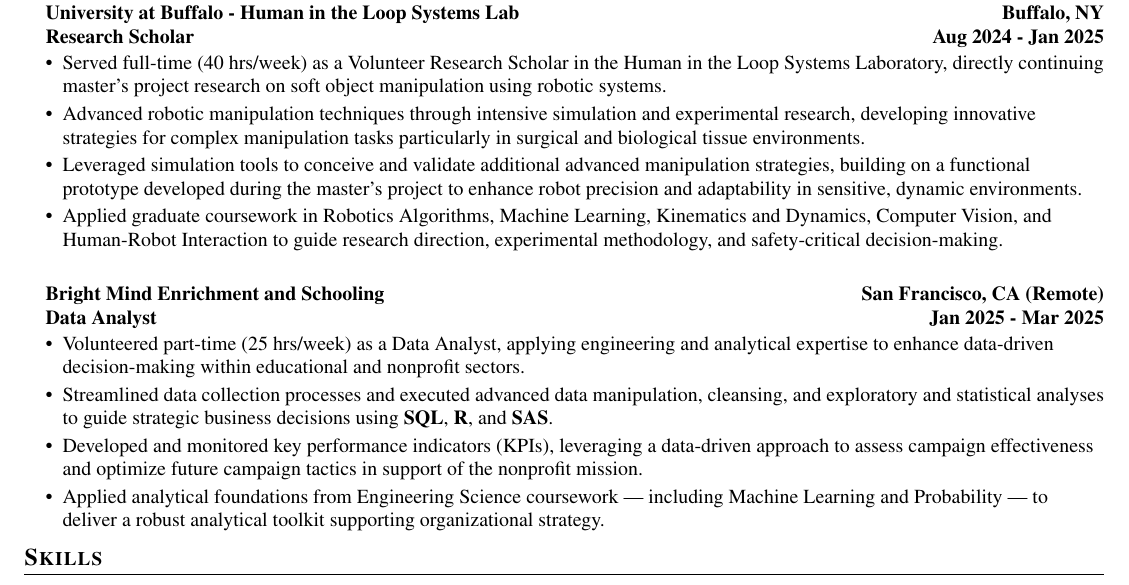
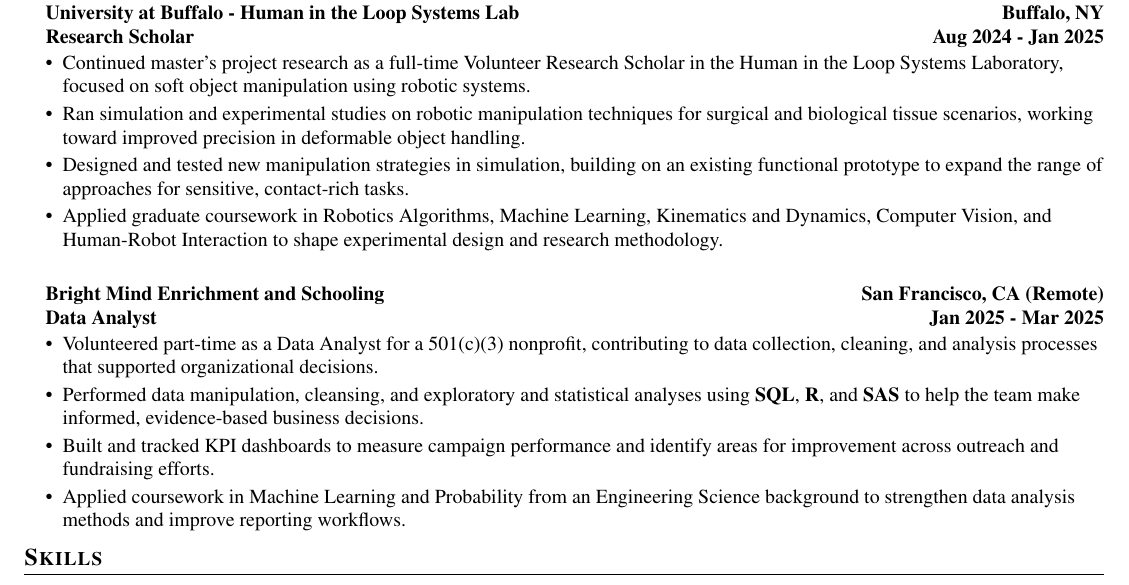
Before and after one commit to SharanIO/second-brain, a LaTeX CV (wiki/projects/resume/main_concise_no_summary.tex): part of page 2 of 2, cut so that both start at the same text. Compiled offline with pdfLaTeX.

Commit message:
wiki: auto-commit 2026-05-31 01:27

```diff
--- a/wiki/projects/resume/main_concise_no_summary.tex
+++ b/wiki/projects/resume/main_concise_no_summary.tex
@@ -121,17 +121,17 @@
 \section{Volunteering}
   \resumeSectionStart
     \resumeSubheadingexp{University at Buffalo - Human in the Loop Systems Lab}{Buffalo, NY}{Research Scholar}{Aug 2024 - Jan 2025}
-      \resumeItem{Served full-time (40 hrs/week) as a Volunteer Research Scholar in the Human in the Loop Systems Laboratory, directly continuing master's project research on soft object manipulation using robotic systems.}
-      \resumeItem{Advanced robotic manipulation techniques through intensive simulation and experimental research, developing innovative strategies for complex manipulation tasks particularly in surgical and biological tissue environments.}
-      \resumeItem{Leveraged simulation tools to conceive and validate additional advanced manipulation strategies, building on a functional prototype developed during the master's project to enhance robot precision and adaptability in sensitive, dynamic environments.}
-      \resumeItem{Applied graduate coursework in Robotics Algorithms, Machine Learning, Kinematics and Dynamics, Computer Vision, and Human-Robot Interaction to guide research direction, experimental methodology, and safety-critical decision-making.}
+      \resumeItem{Continued master's project research as a full-time Volunteer Research Scholar in the Human in the Loop Systems Laboratory, focused on soft object manipulation using robotic systems.}
+      \resumeItem{Ran simulation and experimental studies on robotic manipulation techniques for surgical and biological tissue scenarios, working toward improved precision in deformable object handling.}
+      \resumeItem{Designed and tested new manipulation strategies in simulation, building on an existing functional prototype to expand the range of approaches for sensitive, contact-rich tasks.}
+      \resumeItem{Applied graduate coursework in Robotics Algorithms, Machine Learning, Kinematics and Dynamics, Computer Vision, and Human-Robot Interaction to shape experimental design and research methodology.}
 
     \vspace{10pt}
     \resumeSubheadingexp{Bright Mind Enrichment and Schooling}{San Francisco, CA (Remote)}{Data Analyst}{Jan 2025 - Mar 2025}
-      \resumeItem{Volunteered part-time (25 hrs/week) as a Data Analyst, applying engineering and analytical expertise to enhance data-driven decision-making within educational and nonprofit sectors.}
-      \resumeItem{Streamlined data collection processes and executed advanced data manipulation, cleansing, and exploratory and statistical analyses to guide strategic business decisions using \textbf{SQL}, \textbf{R}, and \textbf{SAS}.}
-      \resumeItem{Developed and monitored key performance indicators (KPIs), leveraging a data-driven approach to assess campaign effectiveness and optimize future campaign tactics in support of the nonprofit mission.}
-      \resumeItem{Applied analytical foundations from Engineering Science coursework — including Machine Learning and Probability — to deliver a robust analytical toolkit supporting organizational strategy.}
+      \resumeItem{Volunteered part-time as a Data Analyst for a 501(c)(3) nonprofit, contributing to data collection, cleaning, and analysis processes that supported organizational decisions.}
+      \resumeItem{Performed data manipulation, cleansing, and exploratory and statistical analyses using \textbf{SQL}, \textbf{R}, and \textbf{SAS} to help the team make informed, evidence-based business decisions.}
+      \resumeItem{Built and tracked KPI dashboards to measure campaign performance and identify areas for improvement across outreach and fundraising efforts.}
+      \resumeItem{Applied coursework in Machine Learning and Probability from an Engineering Science background to strengthen data analysis methods and improve reporting workflows.}
   \resumeSectionEnd
 
 %-----------SKILLS---------------------------------
```
